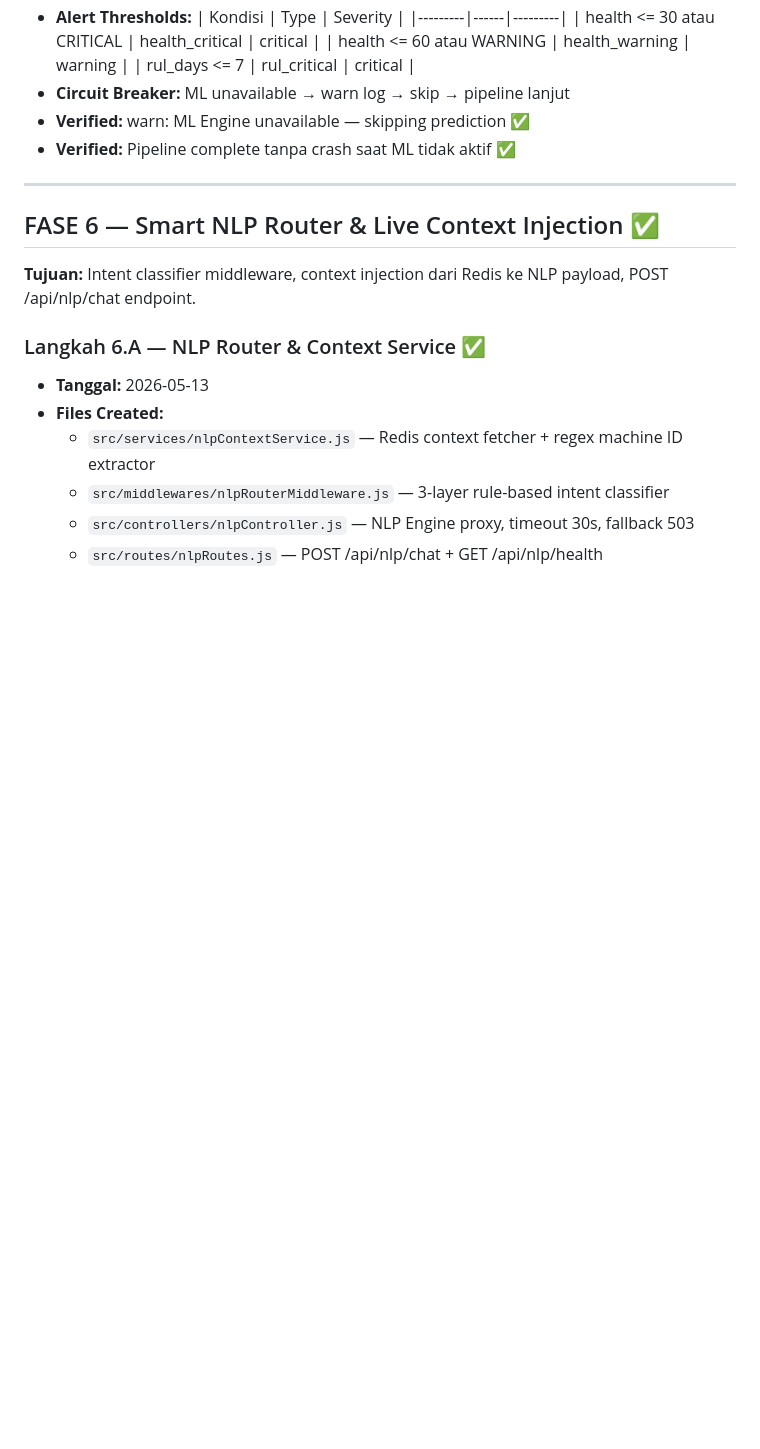
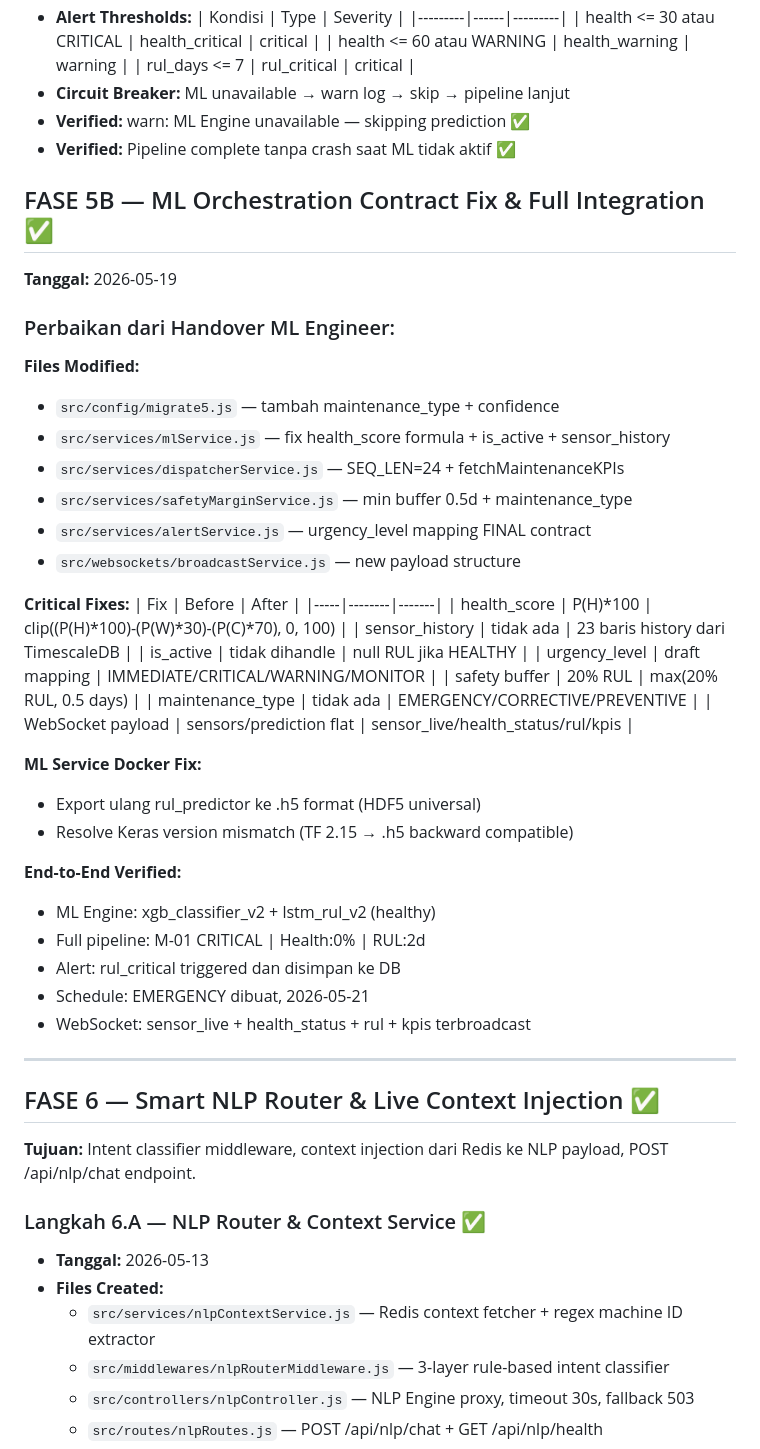
Before and after one commit to ZeroZennn/predictive-maintenance-monorepo, a Markdown page: backend/HISTORY_LOG.md, the part around the change. Rendered like a GitHub page; blank space fills up the shorter version.

Commit message:
docs: update HISTORY_LOG - Penyesuaian Fase 5B complete

```diff
--- a/backend/HISTORY_LOG.md
+++ b/backend/HISTORY_LOG.md
@@ -265,6 +265,41 @@ Alert trigger otomatis.
 - **Verified:** warn: ML Engine unavailable — skipping prediction ✅
 - **Verified:** Pipeline complete tanpa crash saat ML tidak aktif ✅
 
+## FASE 5B — ML Orchestration Contract Fix & Full Integration ✅
+**Tanggal:** 2026-05-19
+
+### Perbaikan dari Handover ML Engineer:
+
+**Files Modified:**
+- `src/config/migrate5.js` — tambah maintenance_type + confidence
+- `src/services/mlService.js` — fix health_score formula + is_active + sensor_history
+- `src/services/dispatcherService.js` — SEQ_LEN=24 + fetchMaintenanceKPIs
+- `src/services/safetyMarginService.js` — min buffer 0.5d + maintenance_type
+- `src/services/alertService.js` — urgency_level mapping FINAL contract
+- `src/websockets/broadcastService.js` — new payload structure
+
+**Critical Fixes:**
+| Fix | Before | After |
+|-----|--------|-------|
+| health_score | P(H)*100 | clip((P(H)*100)-(P(W)*30)-(P(C)*70), 0, 100) |
+| sensor_history | tidak ada | 23 baris history dari TimescaleDB |
+| is_active | tidak dihandle | null RUL jika HEALTHY |
+| urgency_level | draft mapping | IMMEDIATE/CRITICAL/WARNING/MONITOR |
+| safety buffer | 20% RUL | max(20% RUL, 0.5 days) |
+| maintenance_type | tidak ada | EMERGENCY/CORRECTIVE/PREVENTIVE |
+| WebSocket payload | sensors/prediction flat | sensor_live/health_status/rul/kpis |
+
+**ML Service Docker Fix:**
+- Export ulang rul_predictor ke .h5 format (HDF5 universal)
+- Resolve Keras version mismatch (TF 2.15 → .h5 backward compatible)
+
+**End-to-End Verified:**
+- ML Engine: xgb_classifier_v2 + lstm_rul_v2 (healthy)
+- Full pipeline: M-01 CRITICAL | Health:0% | RUL:2d
+- Alert: rul_critical triggered dan disimpan ke DB
+- Schedule: EMERGENCY dibuat, 2026-05-21
+- WebSocket: sensor_live + health_status + rul + kpis terbroadcast
+
 ---
 
 ## FASE 6 — Smart NLP Router & Live Context Injection ✅
```
